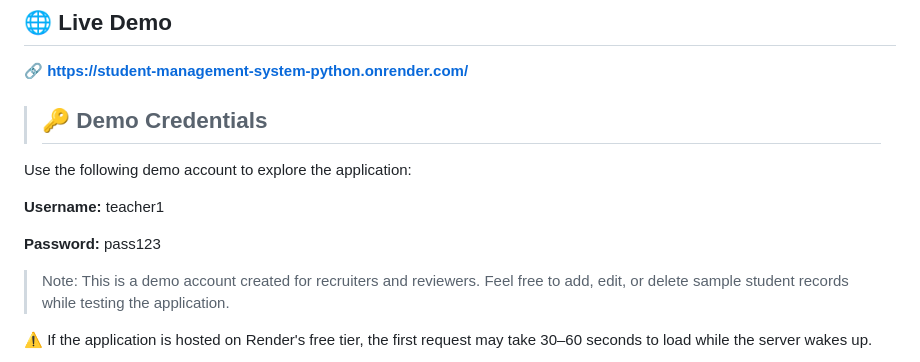
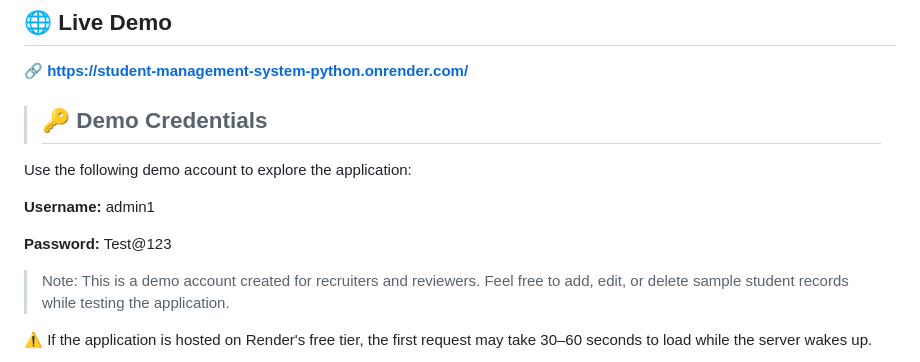
Before and after one commit to Bushra3895/student-management-system-python, a Markdown page: README.md, the part around the change. Rendered like a GitHub page.

```diff
--- a/README.md
+++ b/README.md
@@ -18,9 +18,9 @@
 
 Use the following demo account to explore the application:
 
-**Username:** teacher1
+**Username:** admin1
 
-**Password:** pass123
+**Password:** Test@123
 
 > Note: This is a demo account created for recruiters and reviewers. Feel free to add, edit, or delete sample student records while testing the application.
 
```
